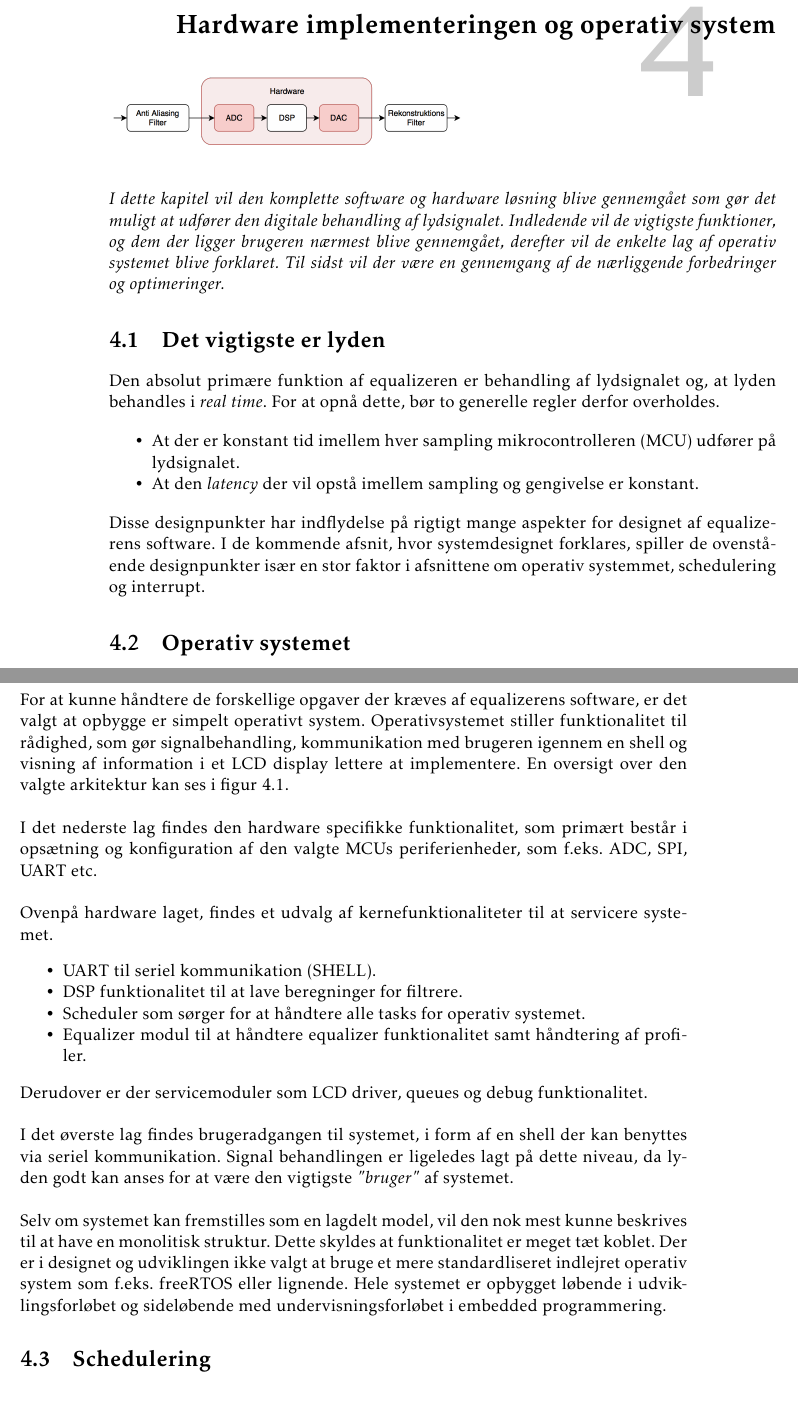
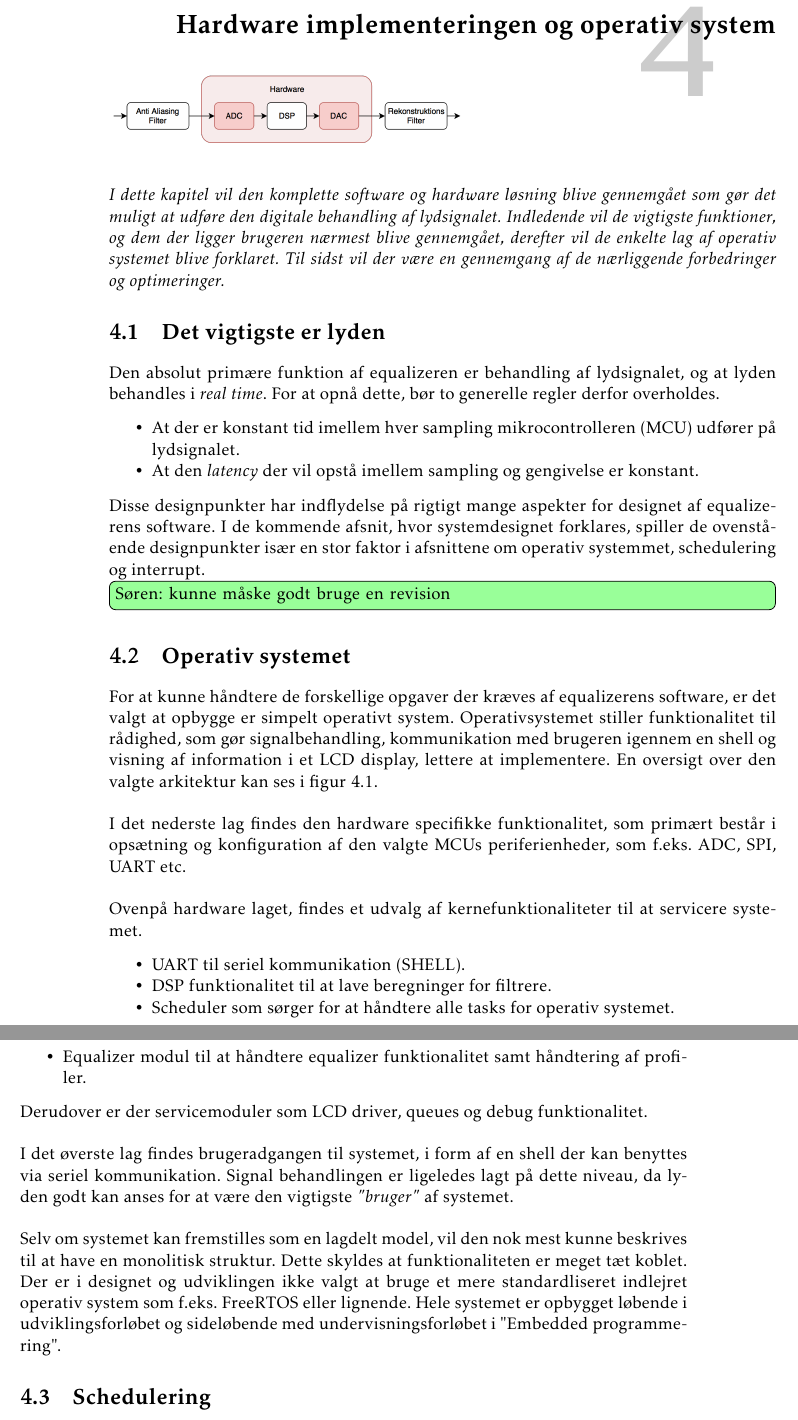
Before and after one commit to fraannk/sdu-gruppe3-2017, a LaTeX book (rapport.tex, which reads section/hardware.tex, section/hw_audio.tex, section/hw_os.tex): two parts of pages 29 and 30 of 71, joined at a grey line, cut so that both start at the same text. Compiled offline with pdfLaTeX.

Commit message:
rettelser

```diff
--- a/section/hardware.tex
+++ b/section/hardware.tex
@@ -6,4 +6,4 @@
 	\vspace{0.5 cm}
 \end{figure}
 
-\emph{I dette kapitel vil den komplette software og hardware løsning blive gennemgået som gør det muligt at udfører den digitale behandling af lydsignalet. Indledende vil de vigtigste funktioner, og dem der ligger brugeren nærmest blive gennemgået, derefter vil de enkelte lag af operativ systemet blive forklaret. Til sidst vil der være en gennemgang af de nærliggende forbedringer og optimeringer.}
+\emph{I dette kapitel vil den komplette software og hardware løsning blive gennemgået som gør det muligt at udføre den digitale behandling af lydsignalet. Indledende vil de vigtigste funktioner, og dem der ligger brugeren nærmest blive gennemgået, derefter vil de enkelte lag af operativ systemet blive forklaret. Til sidst vil der være en gennemgang af de nærliggende forbedringer og optimeringer.}
--- a/section/hw_audio.tex
+++ b/section/hw_audio.tex
@@ -1,5 +1,5 @@
 \section{Det vigtigste er lyden}
-Den absolut primære funktion af equalizeren er behandling af lydsignalet og, at lyden behandles i \textit{real time}.
+Den absolut primære funktion af equalizeren er behandling af lydsignalet, og at lyden behandles i \textit{real time}.
 For at opnå dette, bør to generelle regler derfor overholdes.
 \begin{itemize}[noitemsep]
 \item At der er konstant tid imellem hver sampling mikrocontrolleren (MCU) udfører på lydsignalet.
@@ -8,3 +8,4 @@ For at opnå dette, bør to generelle regler derfor overholdes.
 
 Disse designpunkter har indflydelse på rigtigt mange aspekter for designet af equalizerens software.
 I de kommende afsnit, hvor systemdesignet forklares, spiller de ovenstående designpunkter især en stor faktor i afsnittene om operativ systemmet, schedulering og interrupt.
+\husk{Søren}{kunne måske godt bruge en revision}
--- a/section/hw_os.tex
+++ b/section/hw_os.tex
@@ -26,8 +26,8 @@ I det øverste lag findes brugeradgangen til systemet, i form af en shell der ka
 Signal behandlingen er ligeledes lagt på dette niveau, da lyden godt kan anses for at være den vigtigste \textit{"bruger"} af systemet.\\
 
 Selv om systemet kan fremstilles som en lagdelt model, vil den nok mest kunne beskrives til at have en monolitisk struktur.
-Dette skyldes at funktionalitet er meget tæt koblet.
-Der er i designet og udviklingen ikke valgt at bruge et mere standardliseret indlejret operativ system som f.eks. freeRTOS eller lignende.
-Hele systemet er opbygget løbende i udviklingsforløbet og sideløbende med undervisningsforløbet i embedded programmering.
+Dette skyldes at funktionaliteten er meget tæt koblet.
+Der er i designet og udviklingen ikke valgt at bruge et mere standardliseret indlejret operativ system som f.eks. FreeRTOS eller lignende.
+Hele systemet er opbygget løbende i udviklingsforløbet og sideløbende med undervisningsforløbet i "Embedded programmering".
 
 \FloatBlock
```
Also changed, not shown: section/hw_os.tex (2 more changed lines).
